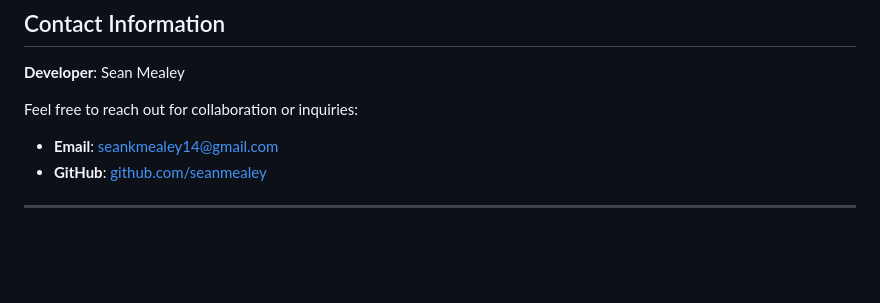
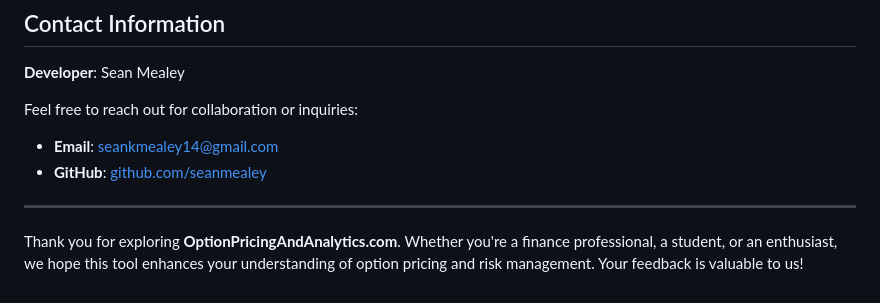
Before and after one commit to SeanMealey/Option-Pricing, a Markdown page: README.MD, the part around the change. GitHub-like rendering; blank space fills up the shorter version.

```diff
--- a/README.MD
+++ b/README.MD
@@ -207,3 +207,5 @@ Feel free to reach out for collaboration or inquiries:
 - **GitHub**: [github.com/seanmealey](https://github.com/seanmealey)
 
 ---
+
+Thank you for exploring **OptionPricingAndAnalytics.com**. Whether you're a finance professional, a student, or an enthusiast, we hope this tool enhances your understanding of option pricing and risk management. Your feedback is valuable to us!
```
